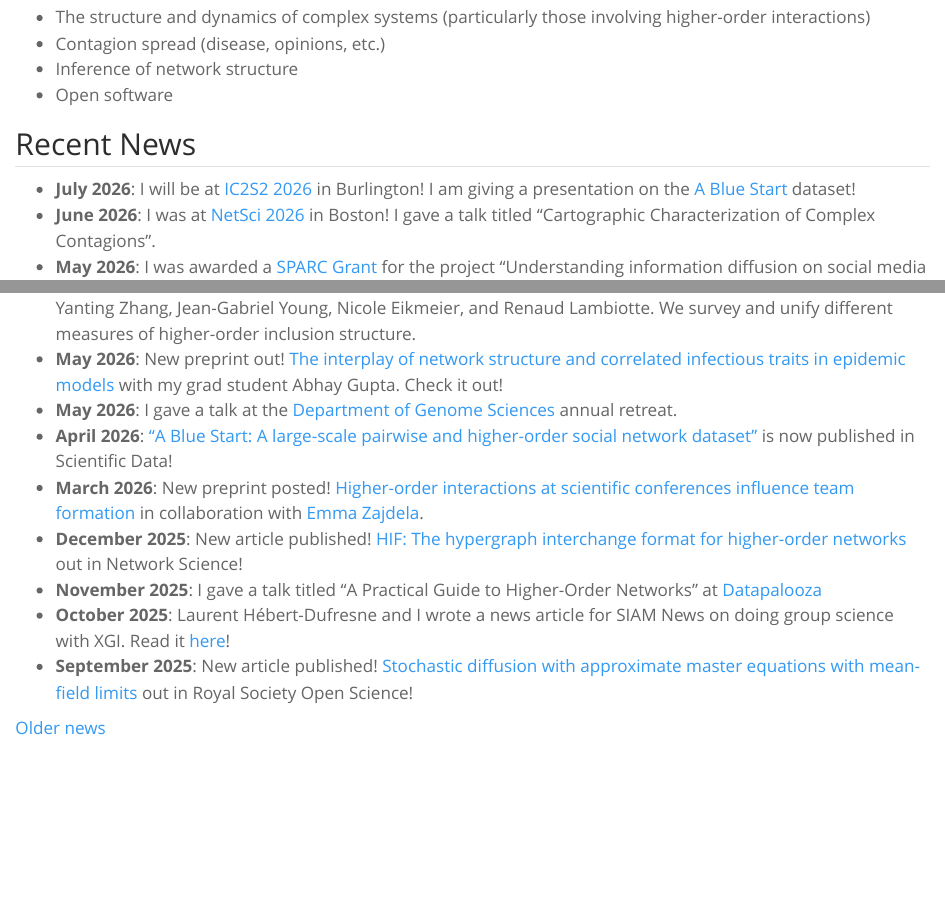
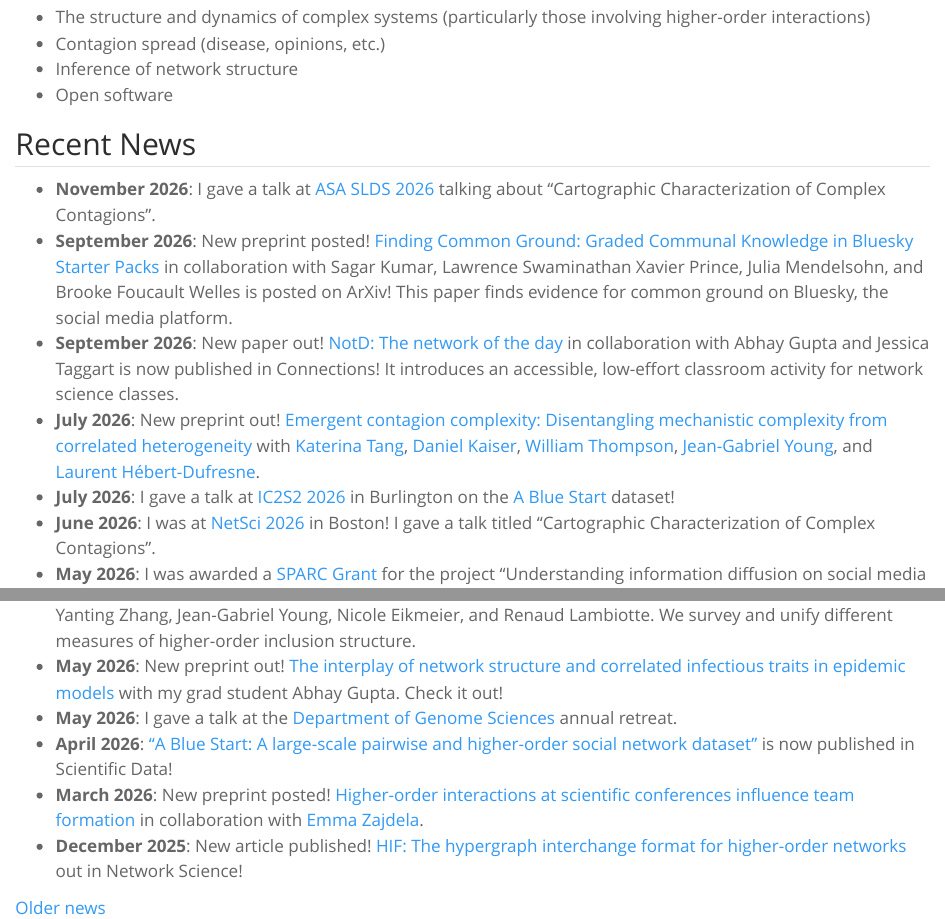
Before and after one commit to nwlandry/nwlandry.github.io, a Quarto document (index.qmd): the page in a window 1100 px wide, from 380 px down, and a second part further down, joined at a grey line. Rendered offline with R 4.5, knitr and Pandoc in place of Quarto, with nearby package versions.

Commit message:
updated news

```diff
--- a/index.qmd
+++ b/index.qmd
@@ -41,7 +41,11 @@ My [portfolio](/portfolio/) is a collection of some projects that I’ve worked
 
 ## Recent News
 
-* **July 2026**: I will be at [IC2S2 2026](https://ic2s2-2026.org) in Burlington! I am giving a presentation on the [A Blue Start](https://doi.org/10.1038/s41597-026-06920-1) dataset!
+* **November 2026**: I gave a talk at [ASA SLDS 2026](https://asa-slds.github.io/slds2026/) talking about "Cartographic Characterization of Complex Contagions".
+* **September 2026**: New preprint posted! [Finding Common Ground: Graded Communal Knowledge in Bluesky Starter Packs](https://arxiv.org/abs/2609.19549) in collaboration with Sagar Kumar, Lawrence Swaminathan Xavier Prince, Julia Mendelsohn, and Brooke Foucault Welles is posted on ArXiv! This paper finds evidence for common ground on Bluesky, the social media platform.
+* **September 2026**: New paper out! [NotD: The network of the day](https://doi.org/10.2478/connections-2026-0005) in collaboration with Abhay Gupta and Jessica Taggart is now published in Connections! It introduces an accessible, low-effort classroom activity for network science classes.
+* **July 2026**: New preprint out! [Emergent contagion complexity: Disentangling mechanistic complexity from correlated heterogeneity](https://arxiv.org/abs/2607.25139) with [Katerina Tang](https://kbtang28.github.io/), [Daniel Kaiser](https://kaiser-dan.github.io/), [William Thompson](https://www.willhwthompson.com/), [Jean-Gabriel Young](https://jgyoung.ca/), and [Laurent Hébert-Dufresne](https://laurenthebertdufresne.github.io/).
+* **July 2026**: I gave a talk at [IC2S2 2026](https://ic2s2-2026.org) in Burlington on the [A Blue Start](https://doi.org/10.1038/s41597-026-06920-1) dataset!
 * **June 2026**: I was at [NetSci 2026](https://www.netsci2026.com) in Boston! I gave a talk titled "Cartographic Characterization of Complex Contagions".
 * **May 2026**: I was awarded a [SPARC Grant](https://research.as.virginia.edu/seed-funding) for the project "Understanding information diffusion on social media through the lens of ideological groups."
 * **May 2026**: Paper accepted! "NotD: The network of the day" in collaboration with Abhay Gupta and Jessica Taggart is accepted at Connections!
@@ -52,8 +56,5 @@ My [portfolio](/portfolio/) is a collection of some projects that I’ve worked
 * **April 2026**: ["A Blue Start: A large-scale pairwise and higher-order social network dataset"](https://doi.org/10.1038/s41597-026-06920-1) is now published in Scientific Data!
 * **March 2026**: New preprint posted! [Higher-order interactions at scientific conferences influence team formation](https://arxiv.org/abs/2603.02571) in collaboration with [Emma Zajdela](https://sites.northwestern.edu/emmazajdela/).
 * **December 2025**: New article published! [HIF: The hypergraph interchange format for higher-order networks](https://doi.org/10.1017/nws.2025.10018) out in Network Science!
-* **November 2025**: I gave a talk titled "A Practical Guide to Higher-Order Networks" at [Datapalooza](https://datascience.virginia.edu/pages/datapalooza)
-* **October 2025**: Laurent Hébert-Dufresne and I wrote a news article for SIAM News on doing group science with XGI. Read it [here](https://www.siam.org/publications/siam-news/articles/group-science-the-open-source-study-of-higher-order-networks-with-xgi/)!
-* **September 2025**: New article published! [Stochastic diffusion with approximate master equations with mean-field limits](https://doi.org/10.1098/rsos.250726) out in Royal Society Open Science!
 
 [Older news](news.qmd)
--- a/news.qmd
+++ b/news.qmd
@@ -2,6 +2,9 @@
 title: "Older news"
 ---
 
+* **November 2025**: I gave a talk titled "A Practical Guide to Higher-Order Networks" at [Datapalooza](https://datascience.virginia.edu/pages/datapalooza)
+* **October 2025**: Laurent Hébert-Dufresne and I wrote a news article for SIAM News on doing group science with XGI. Read it [here](https://www.siam.org/publications/siam-news/articles/group-science-the-open-source-study-of-higher-order-networks-with-xgi/)!
+* **September 2025**: New article published! [Stochastic diffusion with approximate master equations with mean-field limits](https://doi.org/10.1098/rsos.250726) out in Royal Society Open Science!
 * **July 2025**: [Correction](https://doi.org/10.1140/epjds/s13688-025-00557-7) to [The simpliciality of higher-order networks](https://doi.org/10.1140/epjds/s13688-024-00458-1) posted! TL;DR: Small denominator issue kindly pointed out by François Théberge which was corrected for notational consistency, but doesn't change the conclusions of the article.
 * **July 2025**: I spent a week at [Mountain Lake Biological Station](https://mlbs.virginia.edu/), working on a project with Charlotte Greene.
 * **July 2025**: New preprint on the arXiv! ["HIF: The hypergraph interchange format for higher-order networks"](https://arxiv.org/abs/2507.11520) in collaboration with Martín Coll, Cliff A. Joslyn, Nicholas W. Landry, Quintino Francesco Lotito, Audun Myers, Joshua Pickard, Brenda Praggastis, Przemysław Szufel! We introduce a standard for sharing higher-order network data between software packages, research projects, and groups!
```
